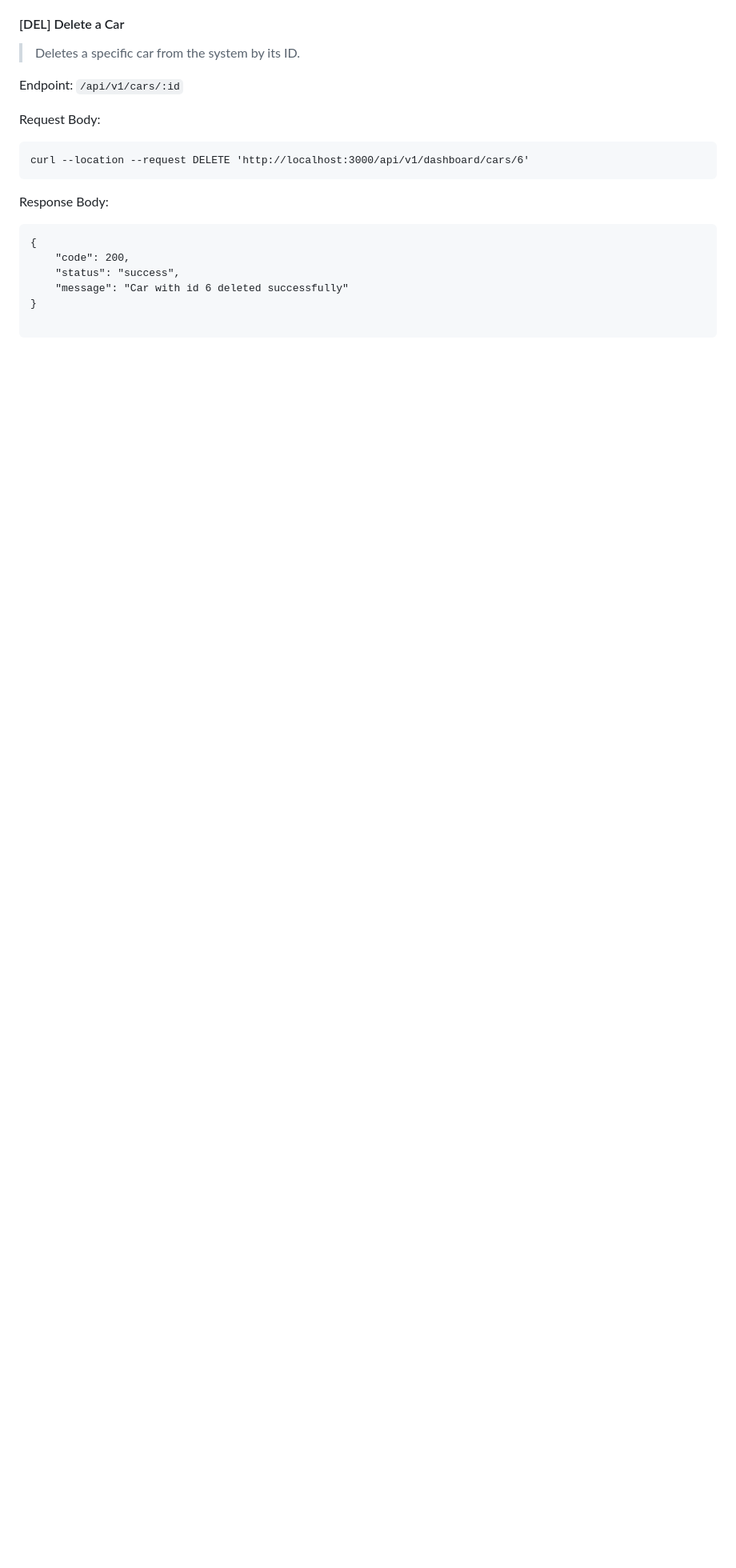
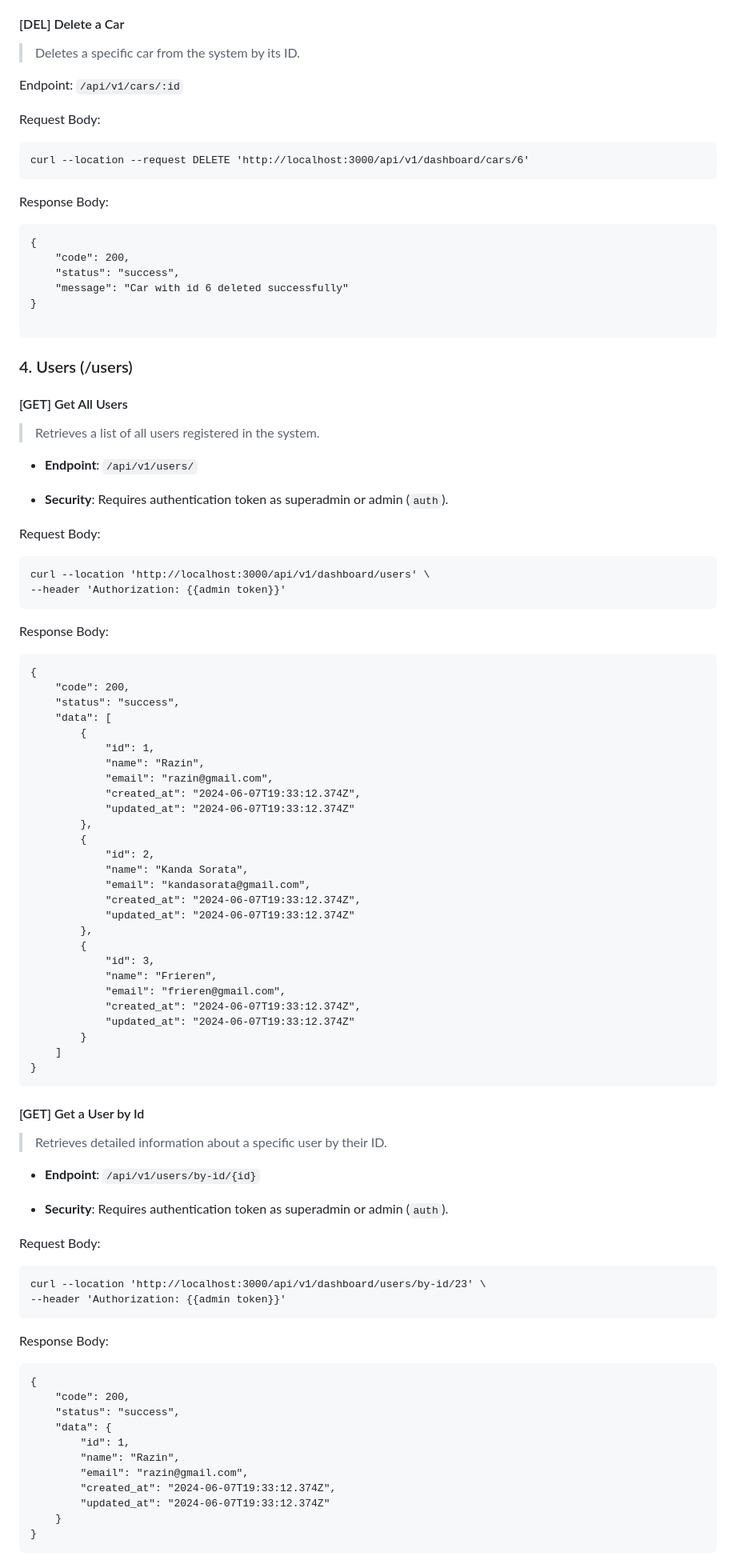
Before and after one commit to RazinSyakib43/F-FSW24001119-synrgy7-Raz-BinarCarRentalBCR-ch2, a Markdown page: README.md, the part around the change printed below. Shown: that part at 80% size. GitHub-like rendering; blank space fills up the shorter version.

Commit message:
[C6] README API Docs v1.6.1 (User)

````diff
--- a/README.md
+++ b/README.md
@@ -510,4 +510,83 @@ Response Body:
 
 ```
 
+### 4. Users (/users)
 
+#### [GET] Get All Users
+
+> Retrieves a list of all users registered in the system.
+
+- **Endpoint**: `/api/v1/users/`
+
+- **Security**: Requires authentication token as superadmin or admin (`auth`).
+
+Request Body:
+
+```
+curl --location 'http://localhost:3000/api/v1/dashboard/users' \
+--header 'Authorization: {{admin token}}'
+```
+
+Response Body:
+
+```
+{
+    "code": 200,
+    "status": "success",
+    "data": [
+        {
+            "id": 1,
+            "name": "Razin",
+            "email": "razin@gmail.com",
+            "created_at": "2024-06-07T19:33:12.374Z",
+            "updated_at": "2024-06-07T19:33:12.374Z"
+        },
+        {
+            "id": 2,
+            "name": "Kanda Sorata",
+            "email": "kandasorata@gmail.com",
+            "created_at": "2024-06-07T19:33:12.374Z",
+            "updated_at": "2024-06-07T19:33:12.374Z"
+        },
+        {
+            "id": 3,
+            "name": "Frieren",
+            "email": "frieren@gmail.com",
+            "created_at": "2024-06-07T19:33:12.374Z",
+            "updated_at": "2024-06-07T19:33:12.374Z"
+        }
+    ]
+}
+```
+
+#### [GET] Get a User by Id
+
+> Retrieves detailed information about a specific user by their ID.
+
+- **Endpoint**: `/api/v1/users/by-id/{id}`
+
+- **Security**: Requires authentication token as superadmin or admin (`auth`).
+
+Request Body:
+
+```
+curl --location 'http://localhost:3000/api/v1/dashboard/users/by-id/23' \
+--header 'Authorization: {{admin token}}'
+```
+
+Response Body:
+
+```
+{
+    "code": 200,
+    "status": "success",
+    "data": {
+        "id": 1,
+        "name": "Razin",
+        "email": "razin@gmail.com",
+        "created_at": "2024-06-07T19:33:12.374Z",
+        "updated_at": "2024-06-07T19:33:12.374Z"
+    }
+}
+```
+
````
Also changed, not shown: other parts of README.md (+95 -0 lines).
